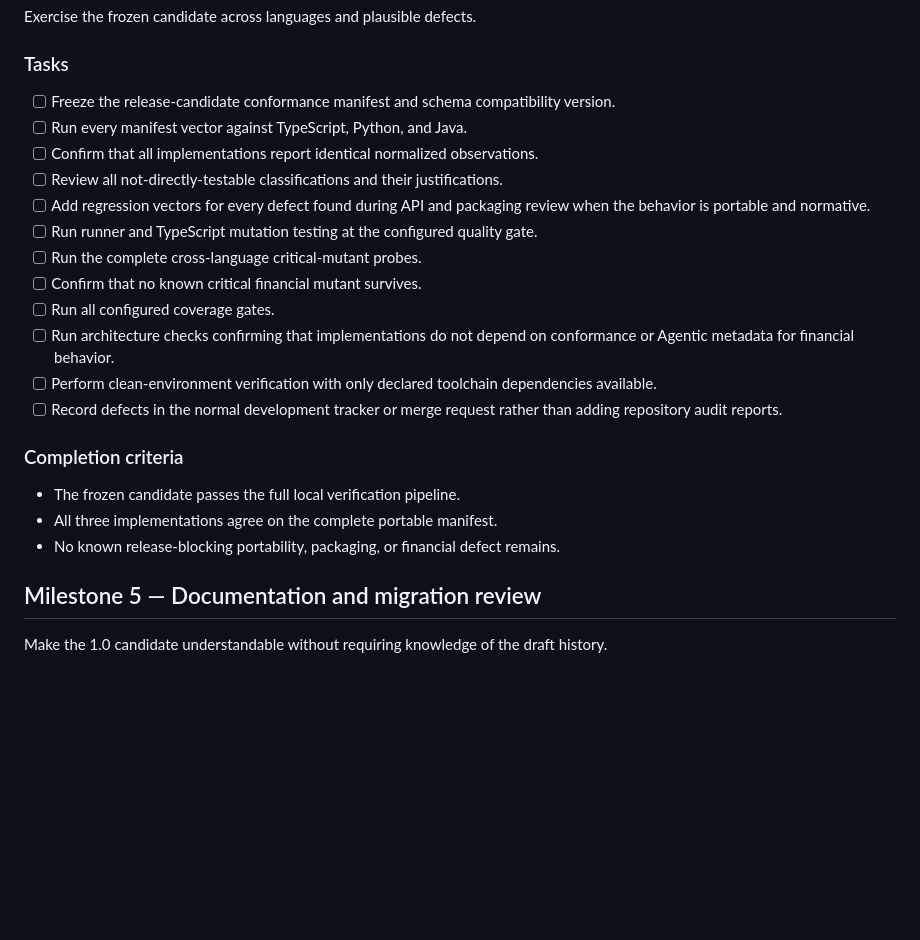
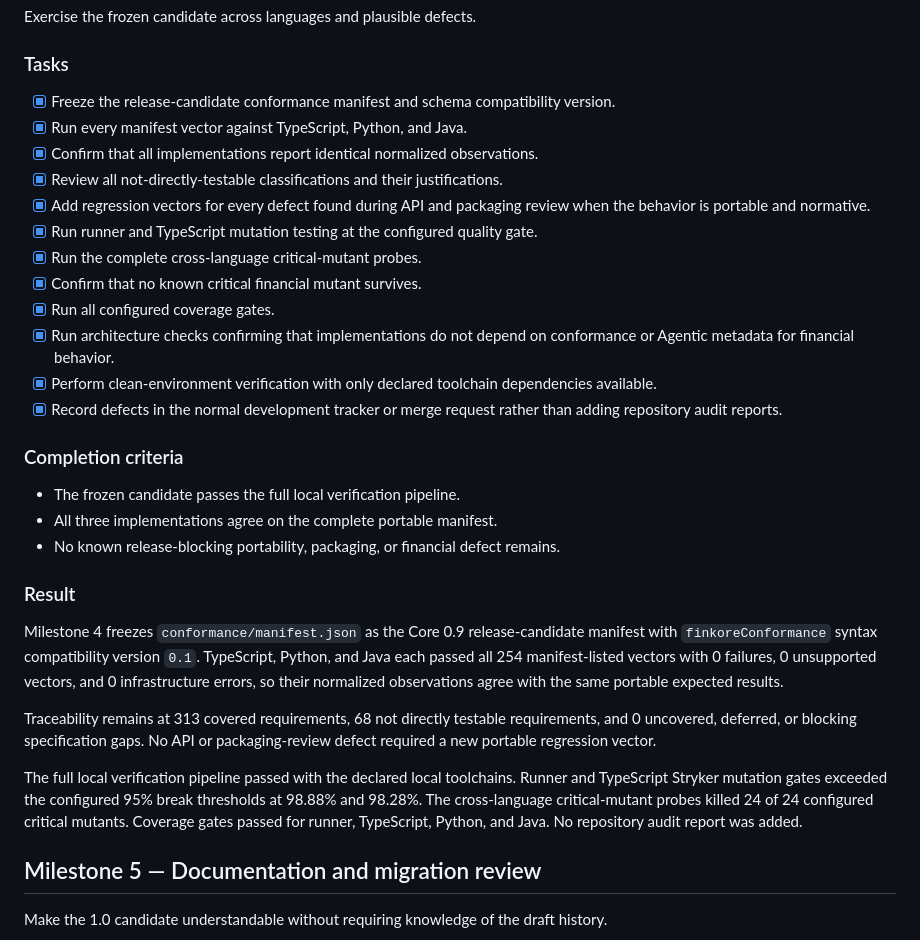
Before and after one commit to willgittens/FinKore, a Markdown page: docs/plans/plan-09.md, the part around the change. Drawn GitHub-style; blank space fills up the shorter version.

```diff
--- a/docs/plans/plan-09.md
+++ b/docs/plans/plan-09.md
@@ -161,22 +161,22 @@ Exercise the frozen candidate across languages and plausible defects.
 
 ### Tasks
 
-- [ ] Freeze the release-candidate conformance manifest and schema compatibility
+- [x] Freeze the release-candidate conformance manifest and schema compatibility
       version.
-- [ ] Run every manifest vector against TypeScript, Python, and Java.
-- [ ] Confirm that all implementations report identical normalized observations.
-- [ ] Review all not-directly-testable classifications and their justifications.
-- [ ] Add regression vectors for every defect found during API and packaging
+- [x] Run every manifest vector against TypeScript, Python, and Java.
+- [x] Confirm that all implementations report identical normalized observations.
+- [x] Review all not-directly-testable classifications and their justifications.
+- [x] Add regression vectors for every defect found during API and packaging
       review when the behavior is portable and normative.
-- [ ] Run runner and TypeScript mutation testing at the configured quality gate.
-- [ ] Run the complete cross-language critical-mutant probes.
-- [ ] Confirm that no known critical financial mutant survives.
-- [ ] Run all configured coverage gates.
-- [ ] Run architecture checks confirming that implementations do not depend on
+- [x] Run runner and TypeScript mutation testing at the configured quality gate.
+- [x] Run the complete cross-language critical-mutant probes.
+- [x] Confirm that no known critical financial mutant survives.
+- [x] Run all configured coverage gates.
+- [x] Run architecture checks confirming that implementations do not depend on
       conformance or Agentic metadata for financial behavior.
-- [ ] Perform clean-environment verification with only declared toolchain
+- [x] Perform clean-environment verification with only declared toolchain
       dependencies available.
-- [ ] Record defects in the normal development tracker or merge request rather
+- [x] Record defects in the normal development tracker or merge request rather
       than adding repository audit reports.
 
 ### Completion criteria
@@ -184,6 +184,24 @@ Exercise the frozen candidate across languages and plausible defects.
 - The frozen candidate passes the full local verification pipeline.
 - All three implementations agree on the complete portable manifest.
 - No known release-blocking portability, packaging, or financial defect remains.
+
+### Result
+
+Milestone 4 freezes `conformance/manifest.json` as the Core 0.9
+release-candidate manifest with `finkoreConformance` syntax compatibility
+version `0.1`. TypeScript, Python, and Java each passed all 254 manifest-listed
+vectors with 0 failures, 0 unsupported vectors, and 0 infrastructure errors, so
+their normalized observations agree with the same portable expected results.
+
+Traceability remains at 313 covered requirements, 68 not directly testable
+requirements, and 0 uncovered, deferred, or blocking specification gaps. No API
+or packaging-review defect required a new portable regression vector.
+
+The full local verification pipeline passed with the declared local toolchains.
+Runner and TypeScript Stryker mutation gates exceeded the configured 95% break
+thresholds at 98.88% and 98.28%. The cross-language critical-mutant probes
+killed 24 of 24 configured critical mutants. Coverage gates passed for runner,
+TypeScript, Python, and Java. No repository audit report was added.
 
 ## Milestone 5 — Documentation and migration review
 
```
Also changed, not shown: conformance/README.md (+5 -0 lines).
